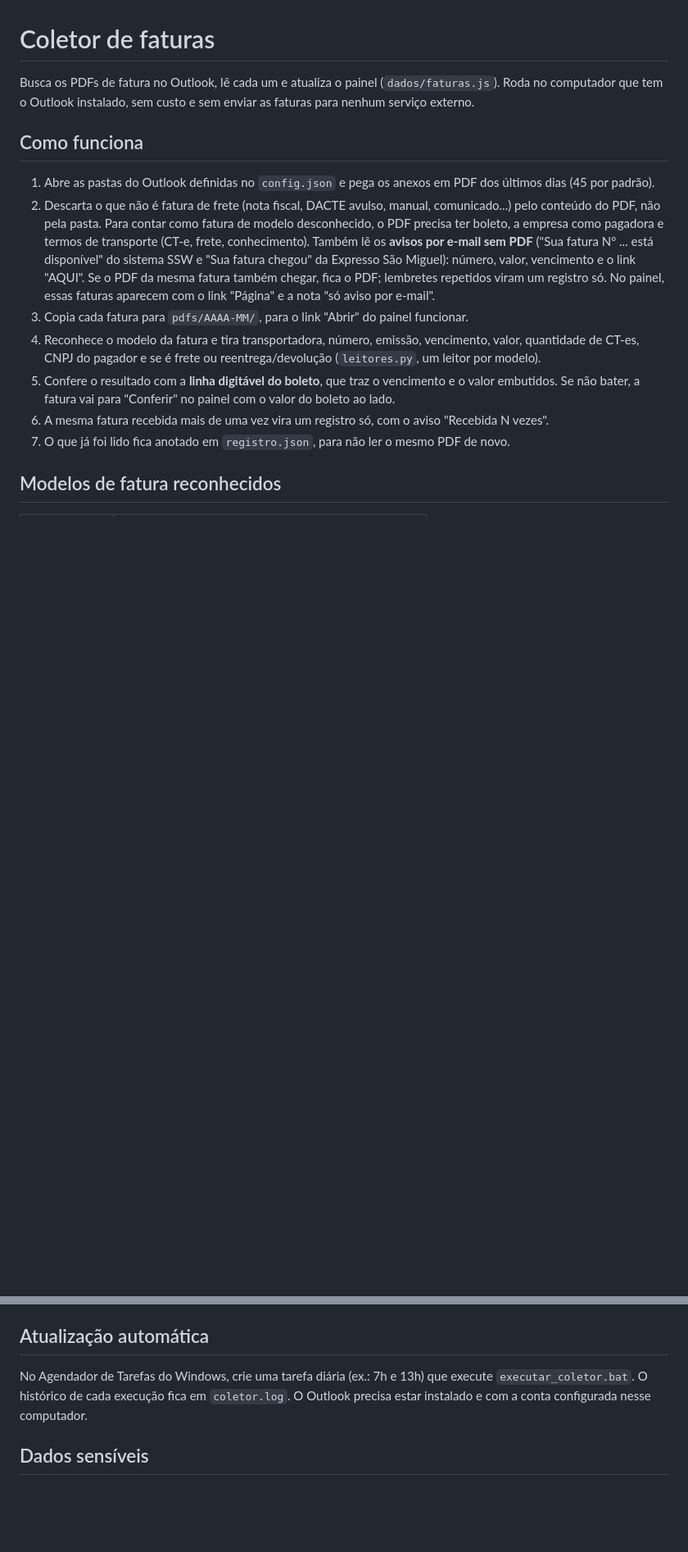
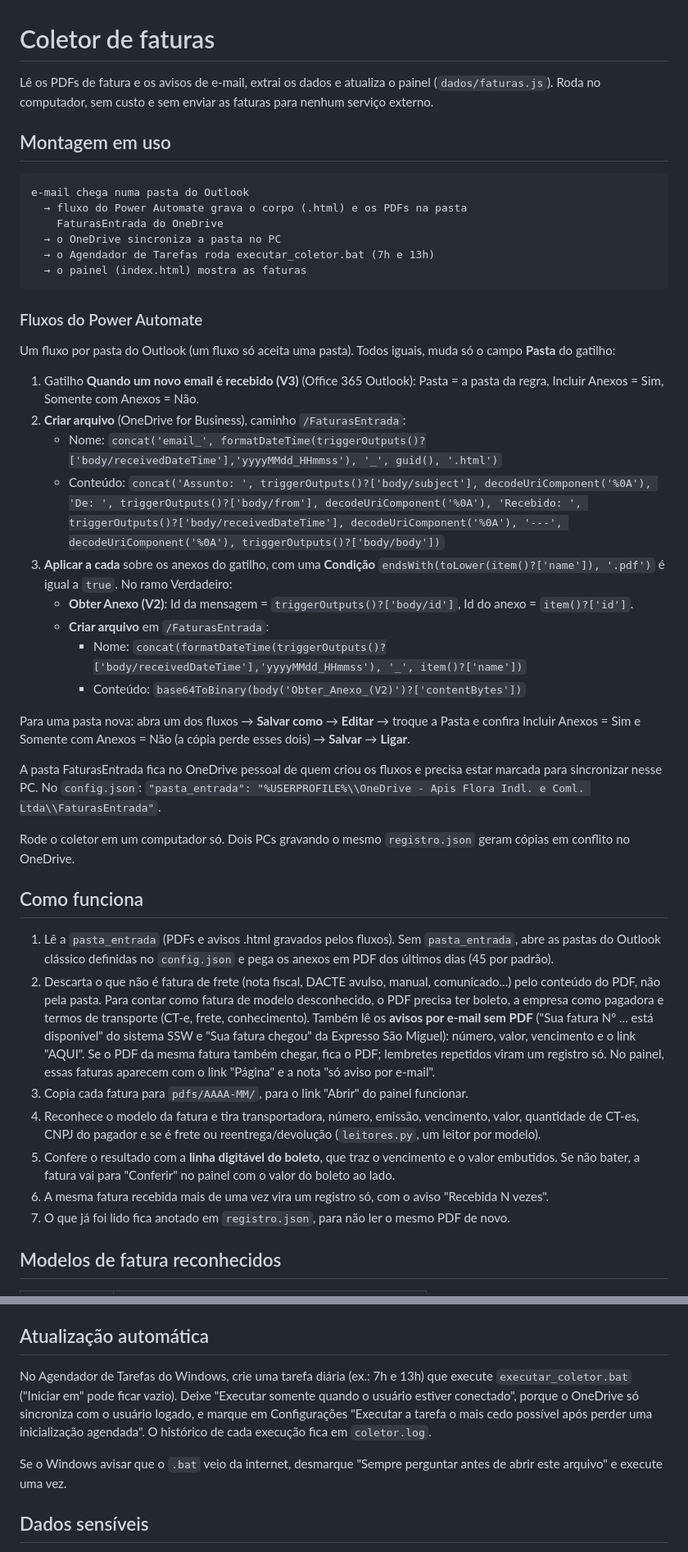
Before and after one commit to alexandregouvin-cpu/Dash.4, a Markdown page: coletor/README.md, 2 parts joined by grey strips. Shown at 82% size. Rendered like a GitHub page; blank space fills up the shorter version.

Commit message:
Documentar fluxos do Power Automate e agendamento do coletor
Co-Authored-By: Claude Opus 5.5 <noreply@anthropic.com>
Claude-Session: https://claude.ai/code/session_016LBf6vh4omTrXgSxTmEeHW

````diff
--- a/coletor/README.md
+++ b/coletor/README.md
@@ -1,13 +1,55 @@
 # Coletor de faturas
 
-Busca os PDFs de fatura no Outlook, lê cada um e atualiza o painel
-(`dados/faturas.js`). Roda no computador que tem o Outlook instalado, sem
-custo e sem enviar as faturas para nenhum serviço externo.
+Lê os PDFs de fatura e os avisos de e-mail, extrai os dados e atualiza o painel
+(`dados/faturas.js`). Roda no computador, sem custo e sem enviar as faturas
+para nenhum serviço externo.
+
+## Montagem em uso
+
+```
+e-mail chega numa pasta do Outlook
+  → fluxo do Power Automate grava o corpo (.html) e os PDFs na pasta
+    FaturasEntrada do OneDrive
+  → o OneDrive sincroniza a pasta no PC
+  → o Agendador de Tarefas roda executar_coletor.bat (7h e 13h)
+  → o painel (index.html) mostra as faturas
+```
+
+### Fluxos do Power Automate
+
+Um fluxo por pasta do Outlook (um fluxo só aceita uma pasta). Todos iguais,
+muda só o campo **Pasta** do gatilho:
+
+1. Gatilho **Quando um novo email é recebido (V3)** (Office 365 Outlook):
+   Pasta = a pasta da regra, Incluir Anexos = Sim, Somente com Anexos = Não.
+2. **Criar arquivo** (OneDrive for Business), caminho `/FaturasEntrada`:
+   - Nome: `concat('email_', formatDateTime(triggerOutputs()?['body/receivedDateTime'],'yyyyMMdd_HHmmss'), '_', guid(), '.html')`
+   - Conteúdo: `concat('Assunto: ', triggerOutputs()?['body/subject'], decodeUriComponent('%0A'), 'De: ', triggerOutputs()?['body/from'], decodeUriComponent('%0A'), 'Recebido: ', triggerOutputs()?['body/receivedDateTime'], decodeUriComponent('%0A'), '---', decodeUriComponent('%0A'), triggerOutputs()?['body/body'])`
+3. **Aplicar a cada** sobre os anexos do gatilho, com uma **Condição**
+   `endsWith(toLower(item()?['name']), '.pdf')` é igual a `true`. No ramo
+   Verdadeiro:
+   - **Obter Anexo (V2)**: Id da mensagem = `triggerOutputs()?['body/id']`,
+     Id do anexo = `item()?['id']`.
+   - **Criar arquivo** em `/FaturasEntrada`:
+     - Nome: `concat(formatDateTime(triggerOutputs()?['body/receivedDateTime'],'yyyyMMdd_HHmmss'), '_', item()?['name'])`
+     - Conteúdo: `base64ToBinary(body('Obter_Anexo_(V2)')?['contentBytes'])`
+
+Para uma pasta nova: abra um dos fluxos → **Salvar como** → **Editar** →
+troque a Pasta e confira Incluir Anexos = Sim e Somente com Anexos = Não
+(a cópia perde esses dois) → **Salvar** → **Ligar**.
+
+A pasta FaturasEntrada fica no OneDrive pessoal de quem criou os fluxos e
+precisa estar marcada para sincronizar nesse PC. No `config.json`:
+`"pasta_entrada": "%USERPROFILE%\\OneDrive - Apis Flora Indl. e Coml. Ltda\\FaturasEntrada"`.
+
+Rode o coletor em um computador só. Dois PCs gravando o mesmo
+`registro.json` geram cópias em conflito no OneDrive.
 
 ## Como funciona
 
-1. Abre as pastas do Outlook definidas no `config.json` e pega os anexos em PDF
-   dos últimos dias (45 por padrão).
+1. Lê a `pasta_entrada` (PDFs e avisos .html gravados pelos fluxos). Sem
+   `pasta_entrada`, abre as pastas do Outlook clássico definidas no
+   `config.json` e pega os anexos em PDF dos últimos dias (45 por padrão).
 2. Descarta o que não é fatura de frete (nota fiscal, DACTE avulso, manual,
    comunicado...) pelo conteúdo do PDF, não pela pasta. Para contar como fatura
    de modelo desconhecido, o PDF precisa ter boleto, a empresa como pagadora e
@@ -95,9 +137,14 @@ lugar dos dados de exemplo.
 ## Atualização automática
 
 No Agendador de Tarefas do Windows, crie uma tarefa diária (ex.: 7h e 13h) que
-execute `executar_coletor.bat`. O histórico de cada execução fica em
-`coletor.log`. O Outlook precisa estar instalado e com a conta configurada
-nesse computador.
+execute `executar_coletor.bat` ("Iniciar em" pode ficar vazio). Deixe
+"Executar somente quando o usuário estiver conectado", porque o OneDrive só
+sincroniza com o usuário logado, e marque em Configurações "Executar a tarefa o
+mais cedo possível após perder uma inicialização agendada". O histórico de cada
+execução fica em `coletor.log`.
+
+Se o Windows avisar que o `.bat` veio da internet, desmarque "Sempre perguntar
+antes de abrir este arquivo" e execute uma vez.
 
 ## Dados sensíveis
 
````
